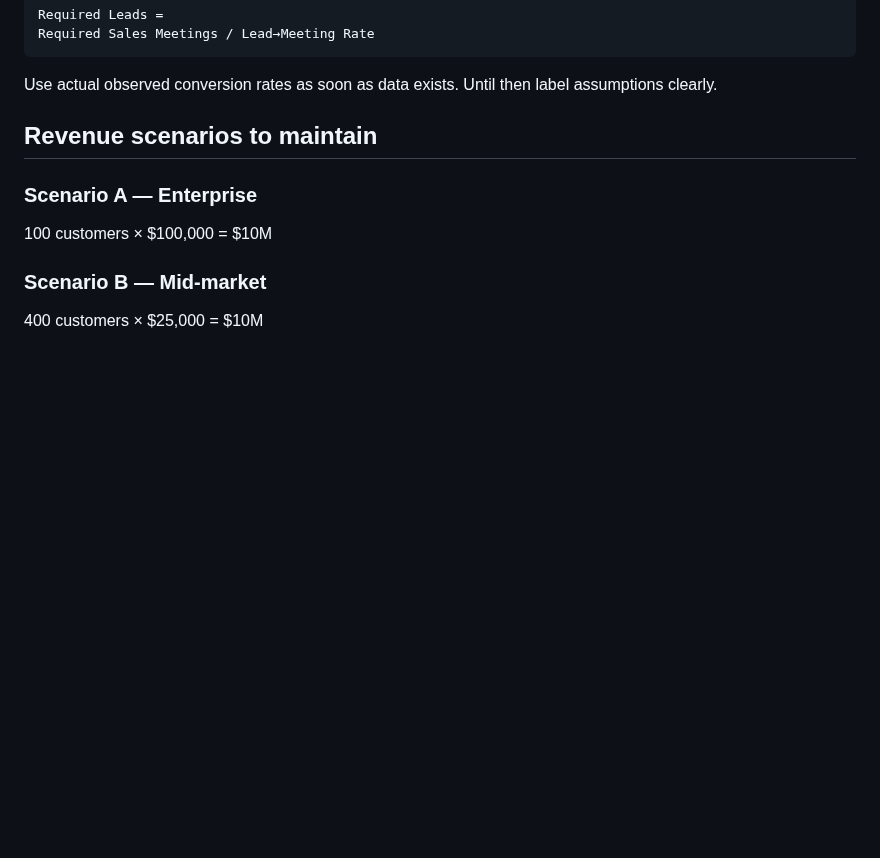
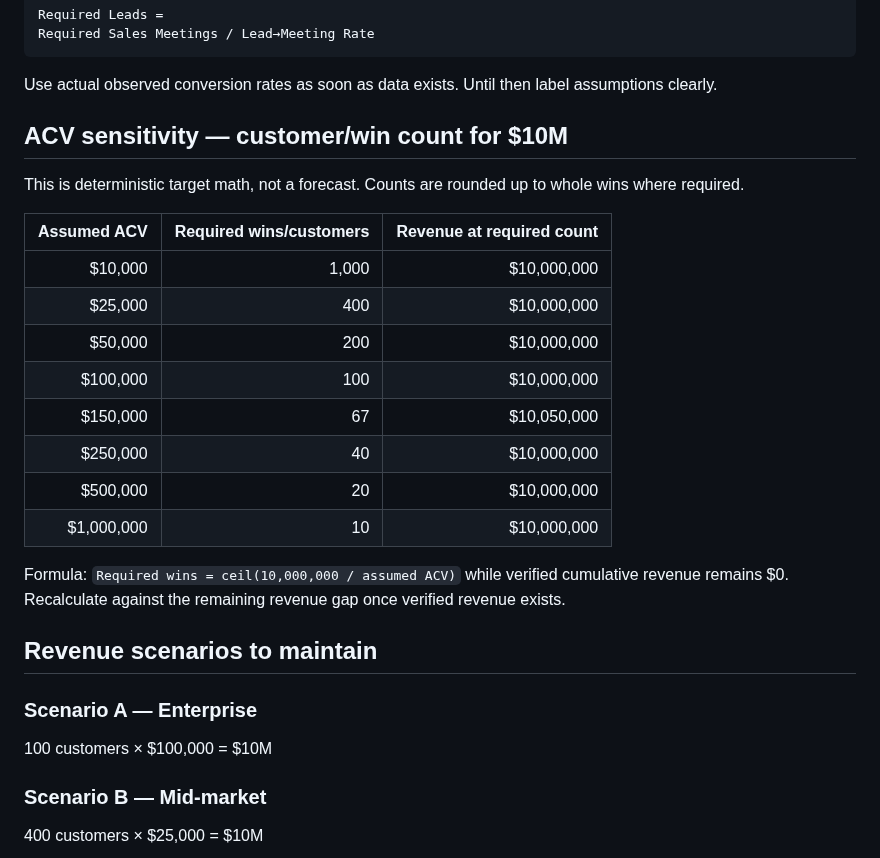
Before and after one commit to anuchit1tube168-cmd/agis-pirate-armada1, a Markdown page: DO_THE_MATH.md, the part around the change. Drawn GitHub-style; blank space fills up the shorter version.

Commit message:
math: add ACV sensitivity table for $10M target

````diff
--- a/DO_THE_MATH.md
+++ b/DO_THE_MATH.md
@@ -27,6 +27,22 @@ Required Sales Meetings / Lead→Meeting Rate
 ```
 
 Use actual observed conversion rates as soon as data exists. Until then label assumptions clearly.
+
+## ACV sensitivity — customer/win count for $10M
+This is deterministic target math, not a forecast. Counts are rounded up to whole wins where required.
+
+| Assumed ACV | Required wins/customers | Revenue at required count |
+|---:|---:|---:|
+| $10,000 | 1,000 | $10,000,000 |
+| $25,000 | 400 | $10,000,000 |
+| $50,000 | 200 | $10,000,000 |
+| $100,000 | 100 | $10,000,000 |
+| $150,000 | 67 | $10,050,000 |
+| $250,000 | 40 | $10,000,000 |
+| $500,000 | 20 | $10,000,000 |
+| $1,000,000 | 10 | $10,000,000 |
+
+Formula: `Required wins = ceil(10,000,000 / assumed ACV)` while verified cumulative revenue remains $0. Recalculate against the remaining revenue gap once verified revenue exists.
 
 ## Revenue scenarios to maintain
 
````
